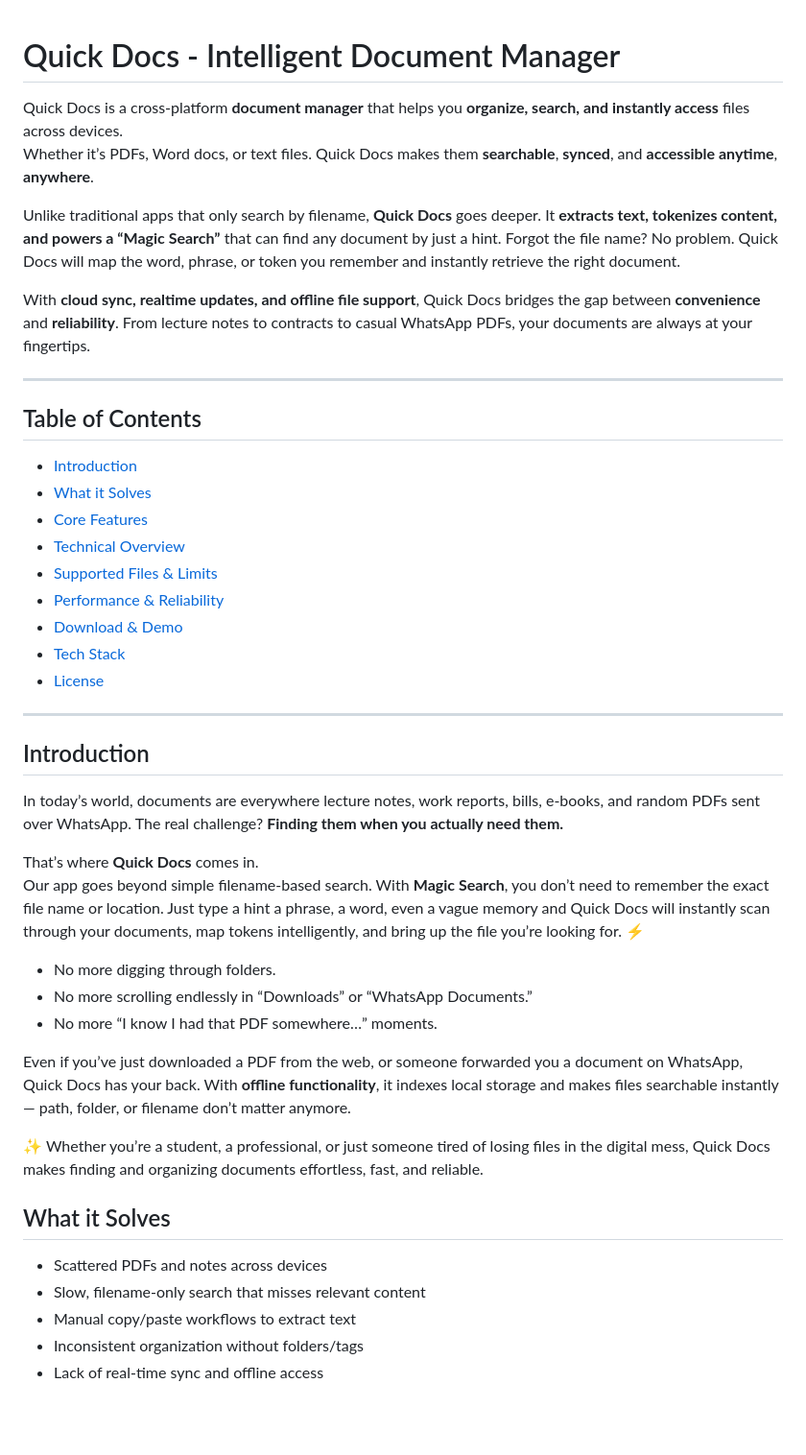
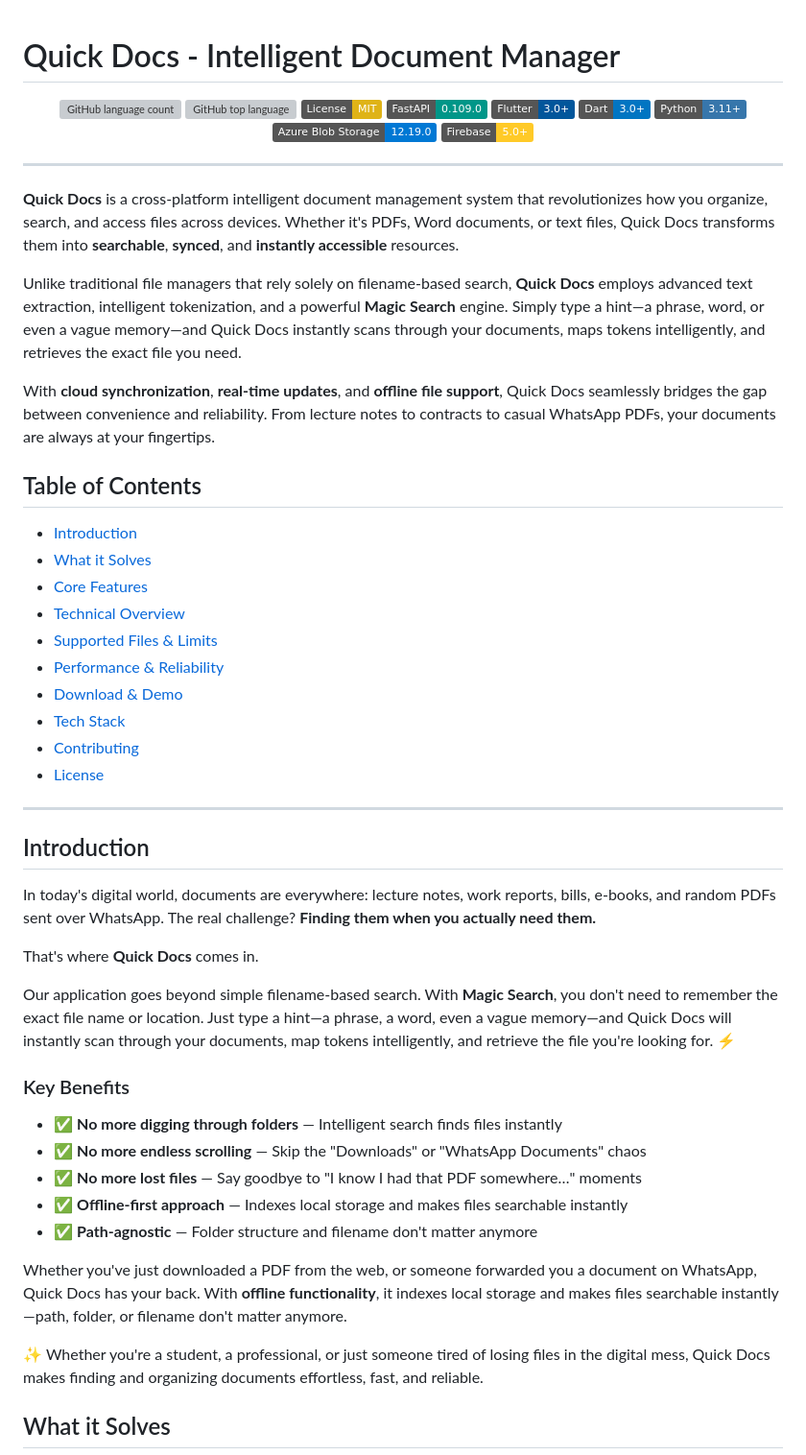
Before and after one commit to chetanr25/quick-docs, a Markdown page: README.md, the part around one of its changes. Shown at 96% size. Drawn GitHub-style; badges without logos; blank space fills up the shorter version; grey boxes are pictures that could not be loaded.

```diff
--- a/README.md
+++ b/README.md
@@ -1,15 +1,28 @@
-
 # Quick Docs - Intelligent Document Manager
 
-Quick Docs is a cross-platform **document manager** that helps you **organize, search, and instantly access** files across devices.
-Whether it’s PDFs, Word docs, or text files. Quick Docs makes them **searchable**, **synced**, and **accessible anytime**, **anywhere**.
+<div align="center">
 
-Unlike traditional apps that only search by filename, **Quick Docs** goes deeper. It **extracts text, tokenizes content, and powers a “Magic Search”** that can find any document by just a hint. Forgot the file name? No problem. Quick Docs will map the word, phrase, or token you remember and instantly retrieve the right document.
+![GitHub language count](https://img.shields.io/github/languages/count/chetanr25/quick-docs)
+![GitHub top language](https://img.shields.io/github/languages/top/chetanr25/quick-docs)
+[![License: MIT](https://img.shields.io/badge/License-MIT-yellow.svg)](https://opensource.org/licenses/MIT)
+[![FastAPI](https://img.shields.io/badge/FastAPI-0.109.0-009688?style=flat&logo=fastapi&logoColor=white)](https://fastapi.tiangolo.com/)
+[![Flutter](https://img.shields.io/badge/Flutter-3.0+-02569B?style=flat&logo=flutter&logoColor=white)](https://flutter.dev/)
+[![Dart](https://img.shields.io/badge/Dart-3.0+-0175C2?style=flat&logo=dart&logoColor=white)](https://dart.dev/)
+[![Python](https://img.shields.io/badge/Python-3.11+-3776AB?style=flat&logo=python&logoColor=white)](https://www.python.org/)
+[![Azure](https://img.shields.io/badge/Azure%20Blob%20Storage-12.19.0-0078D4?style=flat&logo=microsoft-azure&logoColor=white)](https://azure.microsoft.com/)
+[![Firebase](https://img.shields.io/badge/Firebase-5.0+-FFCA28?style=flat&logo=firebase&logoColor=black)](https://firebase.google.com/)
 
-With **cloud sync, realtime updates, and offline file support**, Quick Docs bridges the gap between **convenience** and **reliability**. From lecture notes to contracts to casual WhatsApp PDFs, your documents are always at your fingertips.
+</div>
 
 ---
 
+**Quick Docs** is a cross-platform intelligent document management system that revolutionizes how you organize, search, and access files across devices. Whether it's PDFs, Word documents, or text files, Quick Docs transforms them into **searchable**, **synced**, and **instantly accessible** resources.
+
+Unlike traditional file managers that rely solely on filename-based search, **Quick Docs** employs advanced text extraction, intelligent tokenization, and a powerful **Magic Search** engine. Simply type a hint—a phrase, word, or even a vague memory—and Quick Docs instantly scans through your documents, maps tokens intelligently, and retrieves the exact file you need.
+
+With **cloud synchronization**, **real-time updates**, and **offline file support**, Quick Docs seamlessly bridges the gap between convenience and reliability. From lecture notes to contracts to casual WhatsApp PDFs, your documents are always at your fingertips.
+
 ## Table of Contents
+
 - [Introduction](#introduction)
 - [What it Solves](#what-it-solves)
@@ -17,32 +30,33 @@ With **cloud sync, realtime updates, and offline file support**, Quick Docs brid
 - [Technical Overview](#technical-overview)
 - [Supported Files & Limits](#supported-files--limits)
 - [Performance & Reliability](#performance--reliability)
-- [Download & Demo](#-download--demo)
-- [Tech Stack](#-tech-stack)
-- [License](#-license)
+- [Download & Demo](#download--demo)
+- [Tech Stack](#tech-stack)
+- [Contributing](#contributing)
+- [License](#license)
 
 ---
 
 ## Introduction
 
-In today’s world, documents are everywhere lecture notes, work reports, bills, e-books, and random PDFs sent over WhatsApp. The real challenge? **Finding them when you actually need them.**
+In today's digital world, documents are everywhere: lecture notes, work reports, bills, e-books, and random PDFs sent over WhatsApp. The real challenge? **Finding them when you actually need them.**
 
-That’s where **Quick Docs** comes in.
-Our app goes beyond simple filename-based search. With **Magic Search**, you don’t need to remember the exact file name or location. Just type a hint a phrase, a word, even a vague memory and Quick Docs will instantly scan through your documents, map tokens intelligently, and bring up the file you’re looking for. ⚡
+That's where **Quick Docs** comes in.
 
-- No more digging through folders.
-- No more scrolling endlessly in “Downloads” or “WhatsApp Documents.”
-- No more “I know I had that PDF somewhere…” moments.
+Our application goes beyond simple filename-based search. With **Magic Search**, you don't need to remember the exact file name or location. Just type a hint—a phrase, a word, even a vague memory—and Quick Docs will instantly scan through your documents, map tokens intelligently, and retrieve the file you're looking for. ⚡
 
-Even if you’ve just downloaded a PDF from the web, or someone forwarded you a document on WhatsApp, Quick Docs has your back. With **offline functionality**, it indexes local storage and makes files searchable instantly — path, folder, or filename don’t matter anymore.
+### Key Benefits
 
-✨ Whether you’re a student, a professional, or just someone tired of losing files in the digital mess, Quick Docs makes finding and organizing documents effortless, fast, and reliable.
+- ✅ **No more digging through folders** — Intelligent search finds files instantly
+- ✅ **No more endless scrolling** — Skip the "Downloads" or "WhatsApp Documents" chaos
+- ✅ **No more lost files** — Say goodbye to "I know I had that PDF somewhere…" moments
+- ✅ **Offline-first approach** — Indexes local storage and makes files searchable instantly
+- ✅ **Path-agnostic** — Folder structure and filename don't matter anymore
+
+Whether you've just downloaded a PDF from the web, or someone forwarded you a document on WhatsApp, Quick Docs has your back. With **offline functionality**, it indexes local storage and makes files searchable instantly—path, folder, or filename don't matter anymore.
+
+✨ Whether you're a student, a professional, or just someone tired of losing files in the digital mess, Quick Docs makes finding and organizing documents effortless, fast, and reliable.
 
 
 ## What it Solves
-- Scattered PDFs and notes across devices
-- Slow, filename-only search that misses relevant content
-- Manual copy/paste workflows to extract text
-- Inconsistent organization without folders/tags
-- Lack of real-time sync and offline access
 
```
Also changed, not shown: other parts of README.md (+144 -56 lines).
